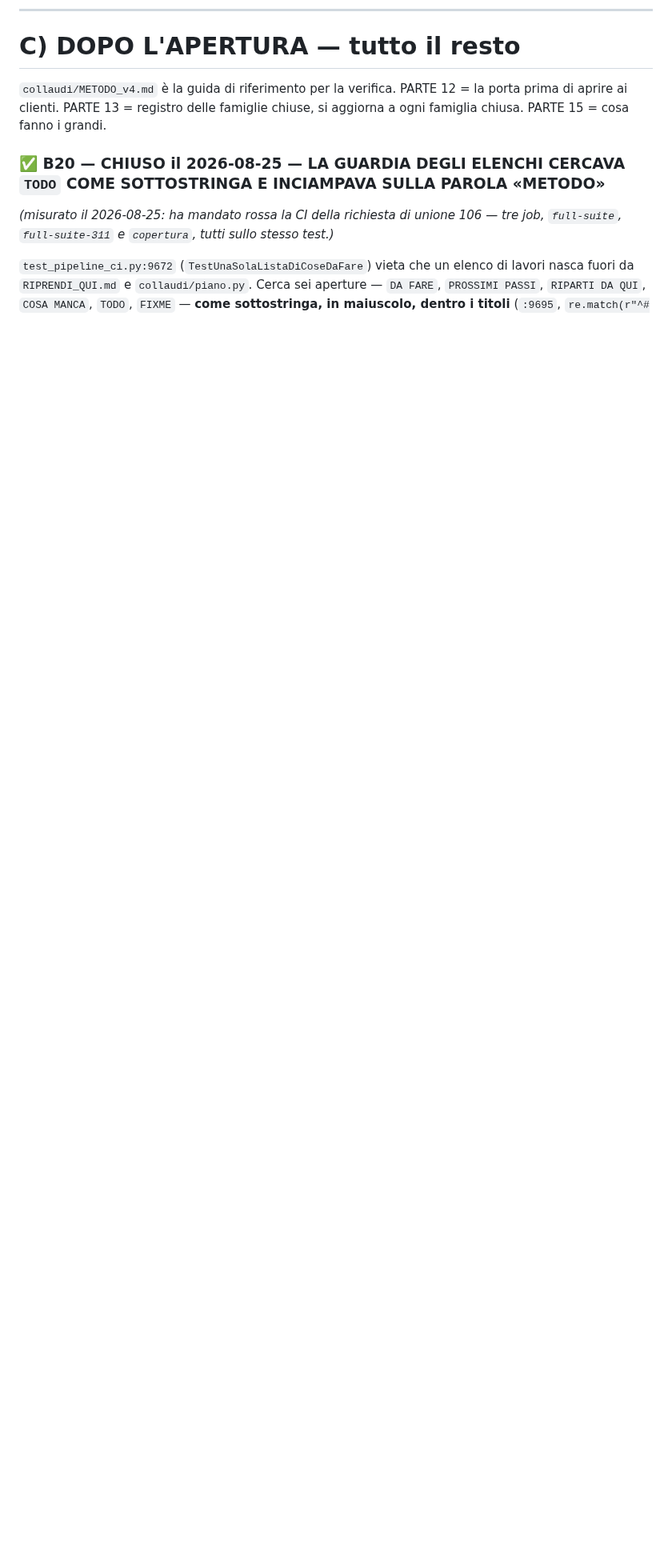
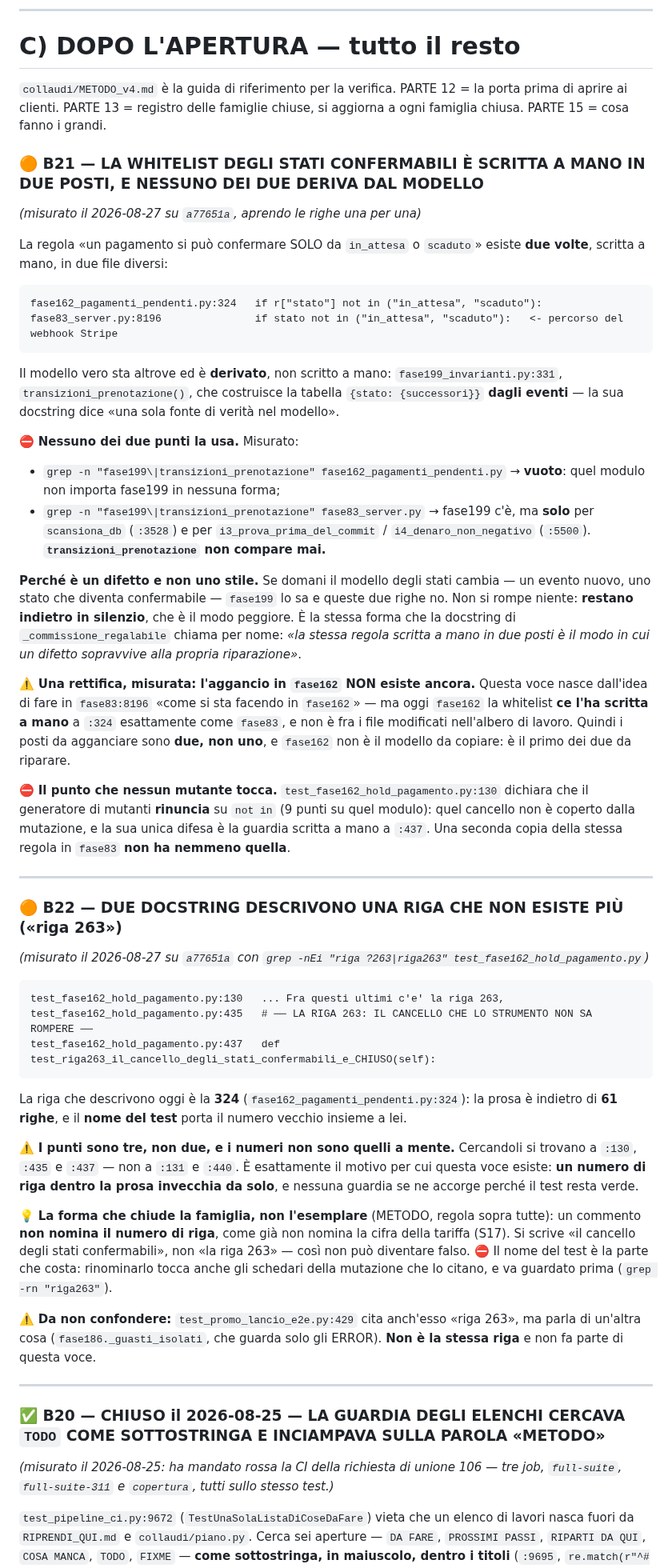
Before and after one commit to edilmax/Core_Auto, a Markdown page: RIPRENDI_QUI.md, the part around the change. Shown at 80% size. Drawn GitHub-style; blank space fills up the shorter version.

Commit message:
RIPRENDI_QUI.md: due voci nuove in sezione C, B21 e B22
B21 - la whitelist degli stati confermabili e' scritta a mano in due posti e
nessuno dei due deriva dal modello:
  fase162_pagamenti_pendenti.py:324   if r["stato"] not in ("in_attesa", "scaduto"):
  fase83_server.py:8196               if stato not in ("in_attesa", "scaduto"):
Il modello derivato dagli eventi e' fase199_invarianti.py:331,
transizioni_prenotazione(). Misurato che nessuno dei due lo usa: il grep di
fase199/transizioni_prenotazione in fase162 e' vuoto, e in fase83 fase199 compare
solo per scansiona_db (:3528) e per i3/i4 (:5500).

Rettifica misurata rispetto a come la voce era stata dettata: l aggancio in
fase162 NON esiste ancora nel codice, quindi i posti da riparare sono due e
fase162 non e' il modello da copiare ma il primo dei due.

B22 - due docstring descrivono una riga che non esiste piu'. I punti sono TRE,
non due, e i numeri non sono quelli a memoria:
  test_fase162_hold_pagamento.py:130   ... c'e' la riga 263,
  test_fase162_hold_pagamento.py:435   # LA RIGA 263: IL CANCELLO ...
  test_fase162_hold_pagamento.py:437   def test_riga263_..._e_CHIUSO(self):
La riga vera oggi e' la 324: la prosa e' indietro di 61 righe, e il nome del test
porta il numero vecchio dentro di se'. Escluso esplicitamente
test_promo_lancio_e2e.py:429, che cita riga 263 ma parla di fase186.

Solo documento. Nessun file di produzione toccato.

Co-Authored-By: Claude Opus 5 (1M context) <noreply@anthropic.com>

````diff
--- a/RIPRENDI_QUI.md
+++ b/RIPRENDI_QUI.md
@@ -1026,6 +1026,78 @@ e il pannello ne promette una (**B16 punto e**).
 aprire ai clienti. PARTE 13 = registro delle famiglie chiuse, si aggiorna a ogni famiglia
 chiusa. PARTE 15 = cosa fanno i grandi.
 
+### 🟠 B21 — LA WHITELIST DEGLI STATI CONFERMABILI È SCRITTA A MANO IN DUE POSTI, E NESSUNO DEI DUE DERIVA DAL MODELLO
+
+*(misurato il 2026-08-27 su `a77651a`, aprendo le righe una per una)*
+
+La regola «un pagamento si può confermare SOLO da `in_attesa` o `scaduto`» esiste **due volte**,
+scritta a mano, in due file diversi:
+
+```
+fase162_pagamenti_pendenti.py:324   if r["stato"] not in ("in_attesa", "scaduto"):
+fase83_server.py:8196               if stato not in ("in_attesa", "scaduto"):   <- percorso del webhook Stripe
+```
+
+Il modello vero sta altrove ed è **derivato**, non scritto a mano: `fase199_invarianti.py:331`,
+`transizioni_prenotazione()`, che costruisce la tabella `{stato: {successori}}` **dagli eventi**
+— la sua docstring dice «una sola fonte di verità nel modello».
+
+⛔ **Nessuno dei due punti la usa.** Misurato:
+- `grep -n "fase199\|transizioni_prenotazione" fase162_pagamenti_pendenti.py` → **vuoto**: quel
+  modulo non importa fase199 in nessuna forma;
+- `grep -n "fase199\|transizioni_prenotazione" fase83_server.py` → fase199 c'è, ma **solo** per
+  `scansiona_db` (`:3528`) e per `i3_prova_prima_del_commit` / `i4_denaro_non_negativo`
+  (`:5500`). **`transizioni_prenotazione` non compare mai.**
+
+**Perché è un difetto e non uno stile.** Se domani il modello degli stati cambia — un evento
+nuovo, uno stato che diventa confermabile — `fase199` lo sa e queste due righe no. Non si
+rompe niente: **restano indietro in silenzio**, che è il modo peggiore. È la stessa forma che
+la docstring di `_commissione_regalabile` chiama per nome: *«la stessa regola scritta a mano in
+due posti è il modo in cui un difetto sopravvive alla propria riparazione»*.
+
+⚠️ **Una rettifica, misurata: l'aggancio in `fase162` NON esiste ancora.** Questa voce nasce
+dall'idea di fare in `fase83:8196` «come si sta facendo in `fase162`» — ma oggi `fase162` la
+whitelist **ce l'ha scritta a mano** a `:324` esattamente come `fase83`, e non è fra i file
+modificati nell'albero di lavoro. Quindi i posti da agganciare sono **due, non uno**, e
+`fase162` non è il modello da copiare: è il primo dei due da riparare.
+
+⛔ **Il punto che nessun mutante tocca.** `test_fase162_hold_pagamento.py:130` dichiara che il
+generatore di mutanti **rinuncia** su `not in` (9 punti su quel modulo): quel cancello non è
+coperto dalla mutazione, e la sua unica difesa è la guardia scritta a mano a `:437`. Una
+seconda copia della stessa regola in `fase83` **non ha nemmeno quella**.
+
+---
+
+### 🟠 B22 — DUE DOCSTRING DESCRIVONO UNA RIGA CHE NON ESISTE PIÙ («riga 263»)
+
+*(misurato il 2026-08-27 su `a77651a` con `grep -nEi "riga ?263|riga263" test_fase162_hold_pagamento.py`)*
+
+```
+test_fase162_hold_pagamento.py:130   ... Fra questi ultimi c'e' la riga 263,
+test_fase162_hold_pagamento.py:435   # ── LA RIGA 263: IL CANCELLO CHE LO STRUMENTO NON SA ROMPERE ──
+test_fase162_hold_pagamento.py:437   def test_riga263_il_cancello_degli_stati_confermabili_e_CHIUSO(self):
+```
+
+La riga che descrivono oggi è la **324** (`fase162_pagamenti_pendenti.py:324`): la prosa è
+indietro di **61 righe**, e il **nome del test** porta il numero vecchio insieme a lei.
+
+⚠️ **I punti sono tre, non due, e i numeri non sono quelli a mente.** Cercandoli si trovano a
+`:130`, `:435` e `:437` — non a `:131` e `:440`. È esattamente il motivo per cui questa voce
+esiste: **un numero di riga dentro la prosa invecchia da solo**, e nessuna guardia se ne
+accorge perché il test resta verde.
+
+💡 **La forma che chiude la famiglia, non l'esemplare** (METODO, regola sopra tutte): un
+commento **non nomina il numero di riga**, come già non nomina la cifra della tariffa (S17). Si
+scrive «il cancello degli stati confermabili», non «la riga 263» — così non può diventare
+falso. ⛔ Il nome del test è la parte che costa: rinominarlo tocca anche gli schedari della
+mutazione che lo citano, e va guardato prima (`grep -rn "riga263"`).
+
+⚠️ **Da non confondere:** `test_promo_lancio_e2e.py:429` cita anch'esso «riga 263», ma parla di
+un'altra cosa (`fase186._guasti_isolati`, che guarda solo gli ERROR). **Non è la stessa riga** e
+non fa parte di questa voce.
+
+---
+
 ### ✅ B20 — CHIUSO il 2026-08-25 — LA GUARDIA DEGLI ELENCHI CERCAVA `TODO` COME SOTTOSTRINGA E INCIAMPAVA SULLA PAROLA «METODO»
 
 *(misurato il 2026-08-25: ha mandato rossa la CI della richiesta di unione 106 — tre job,
````
